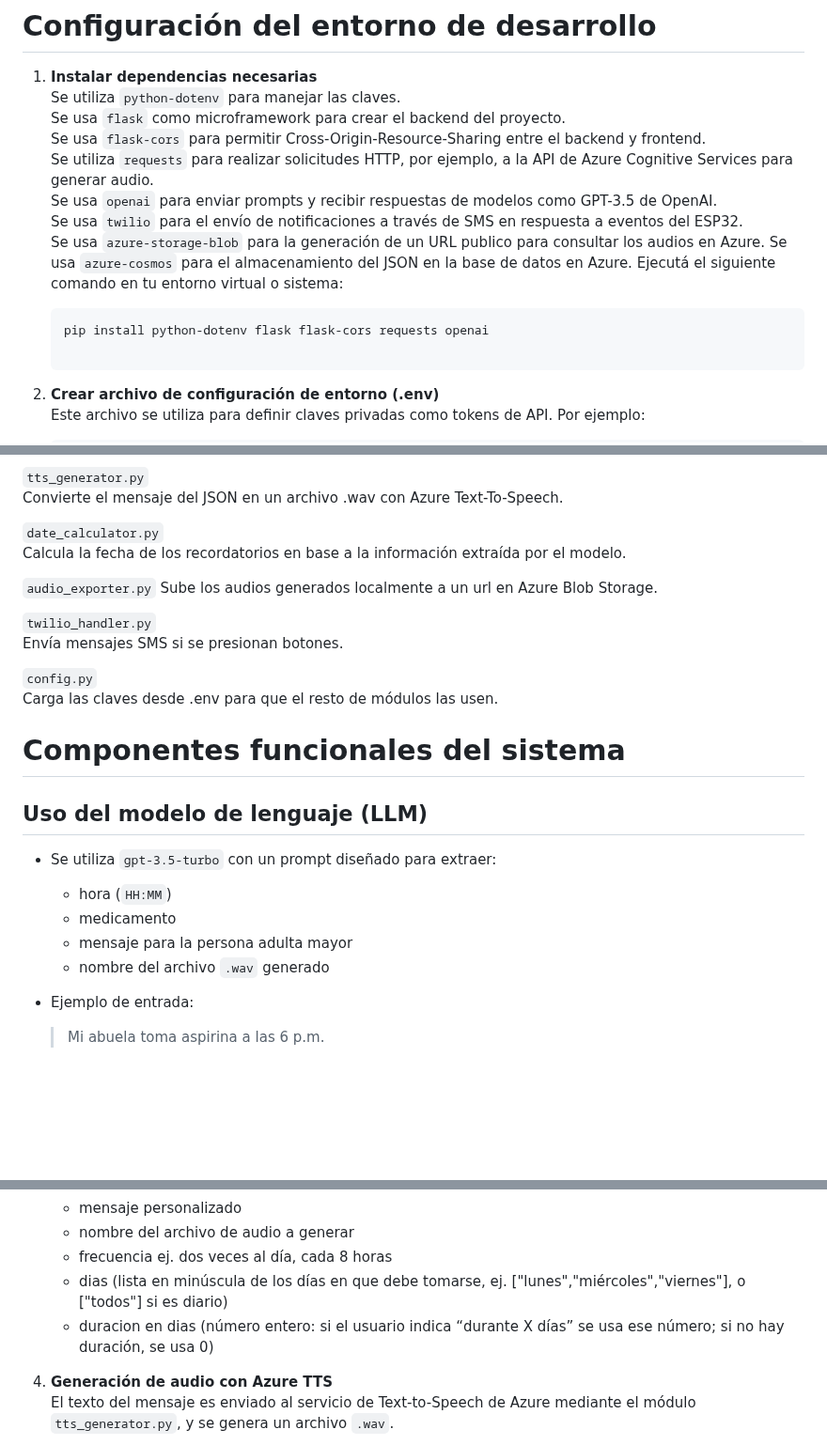
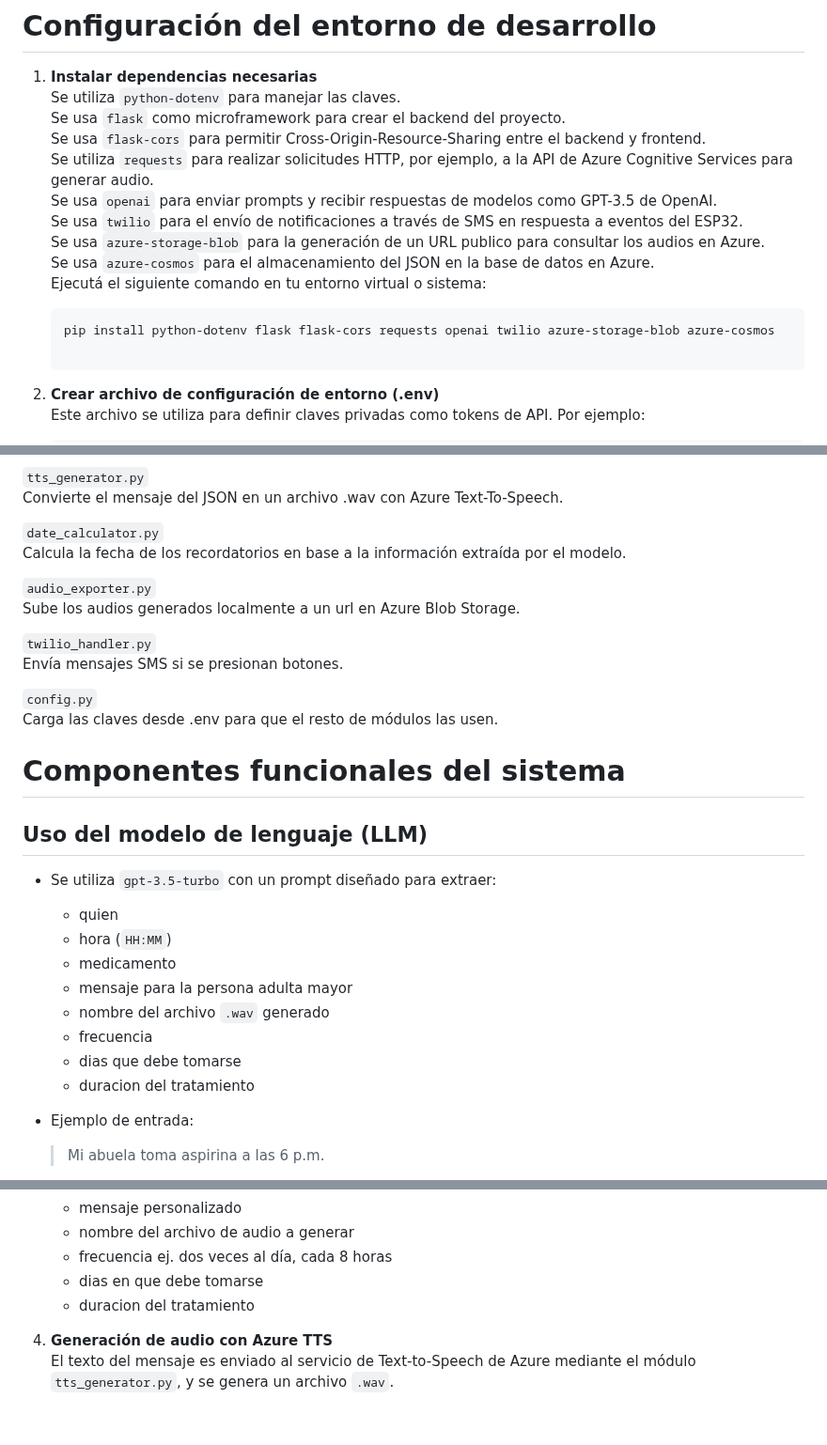
Before and after one commit to kendra-svg/rocketduo-expocenfo-25, a Markdown page: README.md, 3 parts joined by grey strips. Shown at 94% size. Rendered like a GitHub page; blank space fills up the shorter version.

Commit message:
Se actualiza documentación sobre estructura del proyecto

````diff
--- a/README.md
+++ b/README.md
@@ -9,12 +9,12 @@
    Se utiliza `requests` para realizar solicitudes HTTP, por ejemplo, a la API de Azure Cognitive Services para generar audio. \
    Se usa `openai` para enviar prompts y recibir respuestas de modelos como GPT-3.5 de OpenAI. \
    Se usa `twilio` para el envío de notificaciones a través de SMS en respuesta a eventos del ESP32. \
-   Se usa `azure-storage-blob` para la generación de un URL publico para consultar los audios en Azure.
-   Se usa `azure-cosmos` para el almacenamiento del JSON en la base de datos en Azure.
+   Se usa `azure-storage-blob` para la generación de un URL publico para consultar los audios en Azure. \
+   Se usa `azure-cosmos` para el almacenamiento del JSON en la base de datos en Azure. \
    Ejecutá el siguiente comando en tu entorno virtual o sistema:
 
    ```bash
-   pip install python-dotenv flask flask-cors requests openai
+   pip install python-dotenv flask flask-cors requests openai twilio azure-storage-blob azure-cosmos
 
 2. **Crear archivo de configuración de entorno (.env)** \
 Este archivo se utiliza para definir claves privadas como tokens de API.
@@ -74,7 +78,7 @@ Convierte el mensaje del JSON en un archivo .wav con Azure Text-To-Speech.
 `date_calculator.py` \
 Calcula la fecha de los recordatorios en base a la información extraída por el modelo.
 
-`audio_exporter.py`
+`audio_exporter.py` \
 Sube los audios generados localmente a un url en Azure Blob Storage.
 
 `twilio_handler.py` \
@@ -87,10 +91,14 @@ Carga las claves desde .env para que el resto de módulos las usen.
 
 ## Uso del modelo de lenguaje (LLM)
 - Se utiliza `gpt-3.5-turbo` con un prompt diseñado para extraer:
+  - quien
   - hora (`HH:MM`)
   - medicamento
   - mensaje para la persona adulta mayor
   - nombre del archivo `.wav` generado
+  - frecuencia
+  - dias que debe tomarse
+  - duracion del tratamiento
 
 - Ejemplo de entrada:
   > Mi abuela toma aspirina a las 6 p.m.
@@ -155,9 +163,8 @@ Este sistema permite transformar una frase escrita por el usuario en un recordat
    - mensaje personalizado
    - nombre del archivo de audio a generar
    - frecuencia ej. dos veces al día, cada 8 horas
-   - dias (lista en minúscula de los días en que debe tomarse, ej. ["lunes","miércoles","viernes"], o ["todos"] si es diario)
-   - duracion en dias (número entero: si el usuario indica “durante X días” se usa ese número; si no hay duración, se usa 0)
-
+   - dias en que debe tomarse
+   - duracion del tratamiento
 
 
 4. **Generación de audio con Azure TTS**
````
Also changed, not shown: other parts of README.md (+4 -0 lines).
